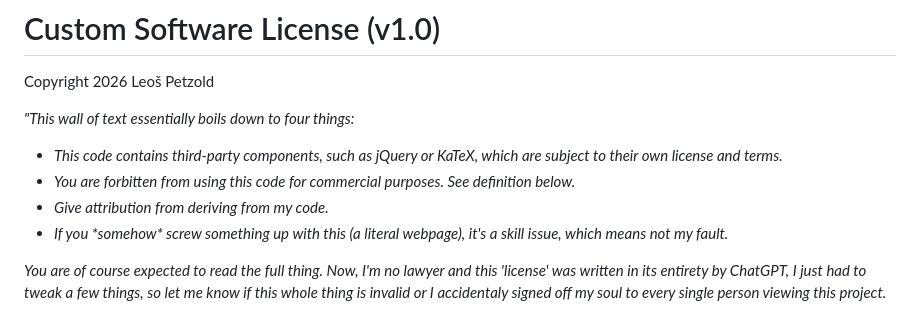
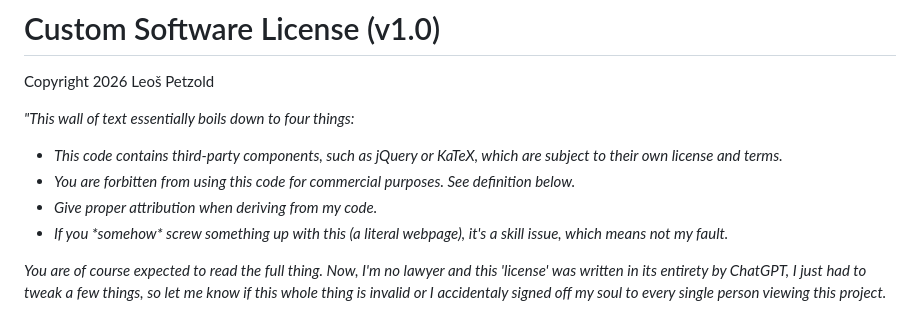
Before and after one commit to LeosPetzold/ZAEtrainer, a Markdown page: LICENSE.md, the part around the change. Rendered like a GitHub page.

```diff
--- a/LICENSE.md
+++ b/LICENSE.md
@@ -4,7 +4,7 @@ Copyright 2026 Leoš Petzold
 _"This wall of text essentially boils down to four things:_
 - _This code contains third-party components, such as jQuery or KaTeX, which are subject to their own license and terms._
 - _You are forbitten from using this code for commercial purposes. See definition below._
-- _Give attribution from deriving from my code._
+- _Give proper attribution when deriving from my code._
 - _If you \*somehow\* screw something up with this (a literal webpage), it's a skill issue, which means not my fault._
 
 _You are of course expected to read the full thing. Now, I'm no lawyer and this 'license' was written in its entirety by ChatGPT, I just had to tweak a few things, so let me know if this whole thing is invalid or I accidentaly signed off my soul to every single person viewing this project._
```
